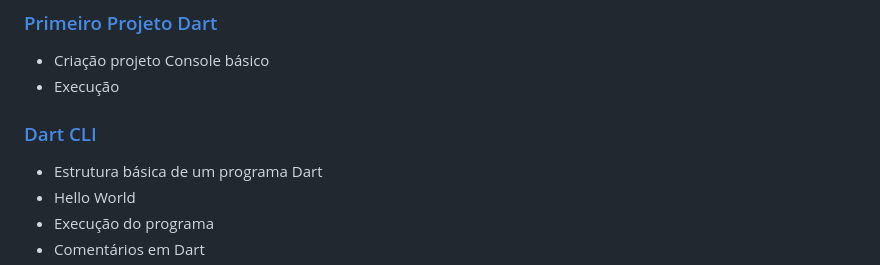
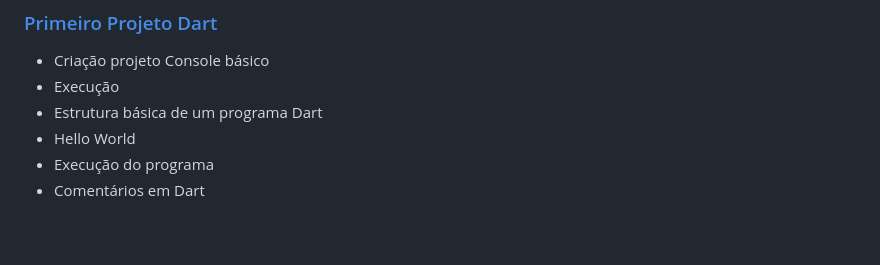
Before and after one commit to claulis/flutter, a Markdown page: dart/README.md, the part around the change. Drawn GitHub-style; blank space fills up the shorter version.

Commit message:
Update README to remove Dart CLI section
Removed section on Dart CLI from README.

```diff
--- a/dart/README.md
+++ b/dart/README.md
@@ -48,9 +48,6 @@ Material didático completo para aprendizado da linguagem Dart.
 
 - Criação projeto Console básico
 - Execução
-
-### [Dart CLI](../dart/capitulos/primeiro-programa.md)
-
 - Estrutura básica de um programa Dart
 - Hello World
 - Execução do programa
```
